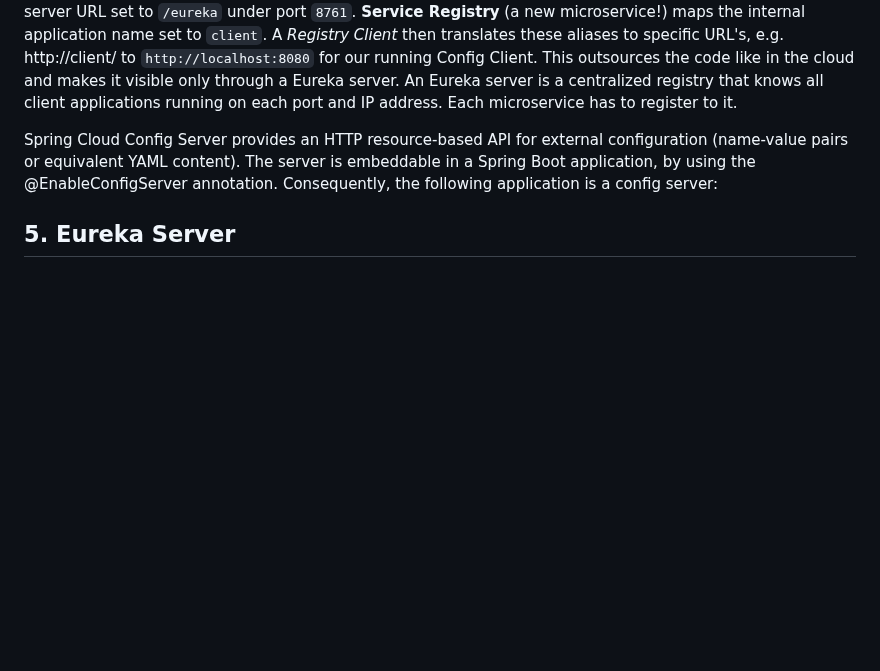
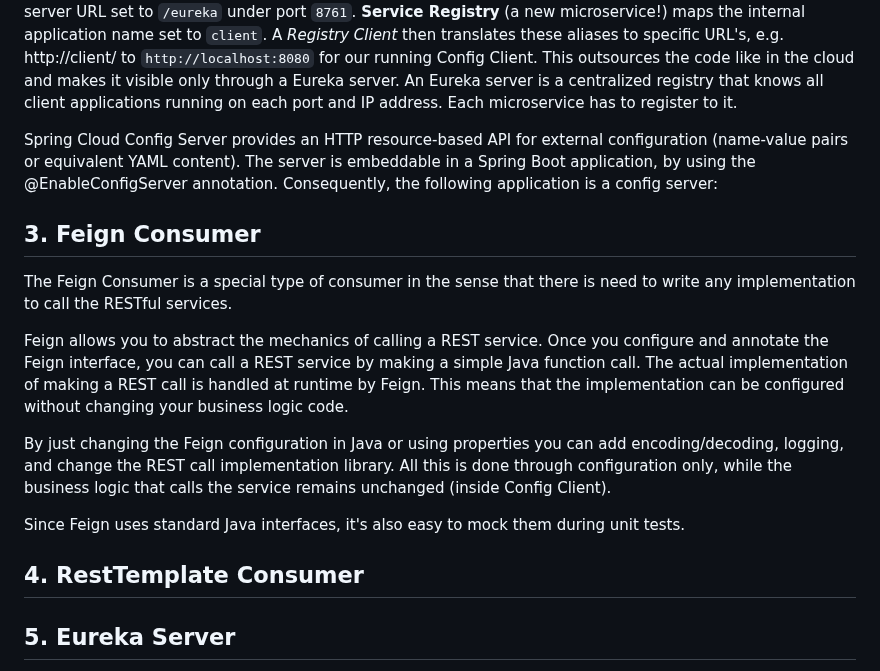
Before and after one commit to ajitagupta/book-library-crud-api, a Markdown page: README.md, the part around the change. Drawn GitHub-style; blank space fills up the shorter version.

```diff
--- a/README.md
+++ b/README.md
@@ -57,6 +57,19 @@ This Spring Boot project `Config Server` is written as a Maven project with gene
 
 Spring Cloud Config Server provides an HTTP resource-based API for external configuration (name-value pairs or equivalent YAML content). The server is embeddable in a Spring Boot application, by using the @EnableConfigServer annotation. Consequently, the following application is a config server:
 
+## 3. Feign Consumer
+
+The Feign Consumer is a special type of consumer in the sense that there is need to write any implementation to call the RESTful services.
+
+Feign allows you to abstract the mechanics of calling a REST service. Once you configure and annotate the Feign interface, you can call a REST service by making a simple Java function call. The actual implementation of making a REST call is handled at runtime by Feign. This means that the implementation can be configured without changing your business logic code.
+
+By just changing the Feign configuration in Java or using properties you can add encoding/decoding, logging, and change the REST call implementation library. All this is done through configuration only, while the business logic that calls the service remains unchanged (inside Config Client).
+
+Since Feign uses standard Java interfaces, it's also easy to mock them during unit tests.
+
+## 4. RestTemplate Consumer
+
+
 ## 5. Eureka Server
 
 Eureka is a service discovery tool supported by Spring. It enables loose coupling, i.e. two microservices don't have to talk to each other, e.g. to share under which IP and port they are available.
```
